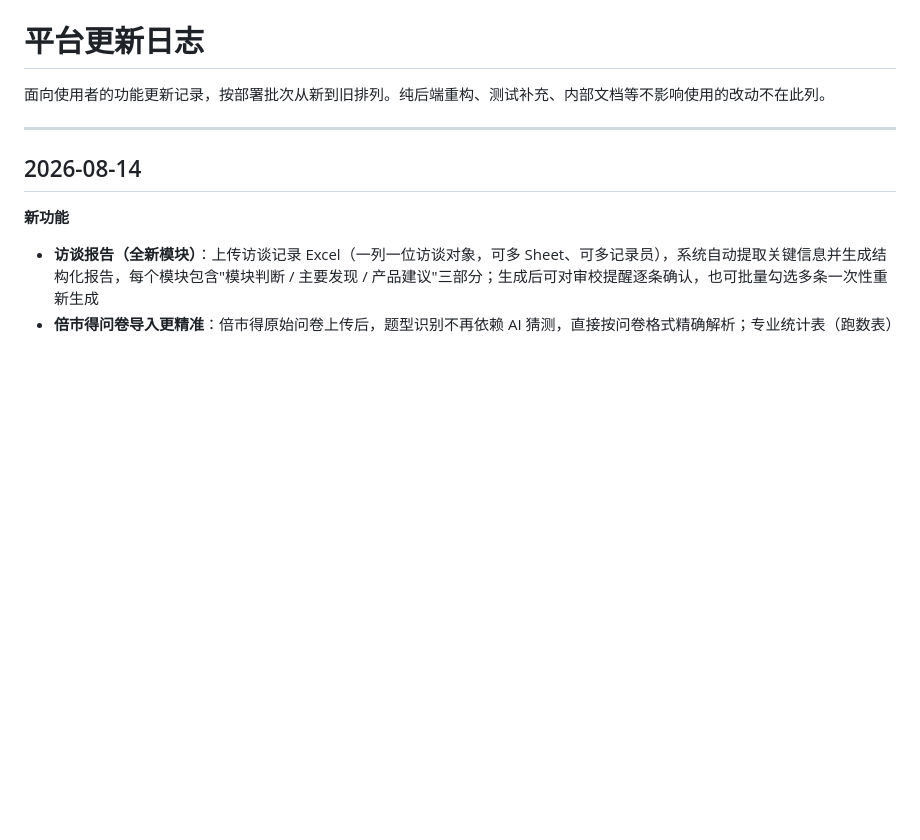
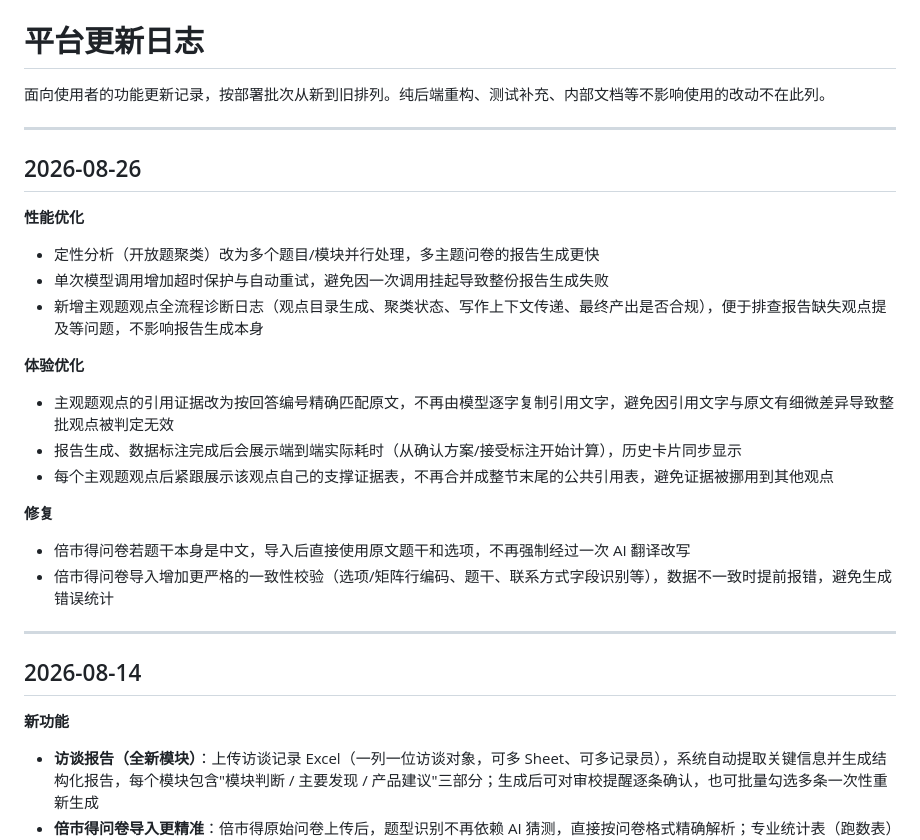
Before and after one commit to songrj1996-cell/survey-web, a Markdown page: docs/更新日志.md, the part around the change. Drawn GitHub-style; blank space fills up the shorter version.

Commit message:
docs: 补充 2026-08-26 批次更新日志
记录本批次已合入 main 但此前未写入更新日志的用户可见变化，对应 commit：
6e22a18（合入报告与质量标注耗时统计）、f1cb5e6（记录报告生成与质量打标
总耗时）、478ad1c（persist viewpoint pipeline diagnostics）、cda3e22
（合入主观题观点人数诊断增强）、76989c5（require evidence for each
qualitative viewpoint）、6f7e722（合入定性报告逐观点独立引用），以及
更早的 e2efd12（harden quantitative import and export，倍市得问卷
一致性校验与中文题干识别）。

新增条目内容：

性能优化
- 定性分析（开放题聚类）改为多题目/模块并行处理，多主题问卷报告生成更快
- 单次模型调用增加超时保护与自动重试，避免因一次调用挂起导致整份报告
  生成失败
- 新增主观题观点全流程诊断日志（观点目录生成、聚类状态、写作上下文
  传递、最终产出是否合规），便于排查报告缺失观点提及问题，不影响报告
  生成本身

体验优化
- 主观题观点的引用证据改为按回答编号精确匹配原文，不再由模型逐字复制
  引用文字，避免因引用文字与原文有细微差异导致整批观点被判定无效
- 报告生成、数据标注完成后展示端到端实际耗时（从确认方案/接受标注
  开始计算），历史卡片同步显示
- 每个主观题观点后紧跟展示该观点自己的支撑证据表，不再合并成整节末尾
  的公共引用表，避免证据被挪用到其他观点

修复
- 倍市得问卷若题干本身是中文，导入后直接使用原文题干和选项，不再强制
  经过一次 AI 翻译改写
- 倍市得问卷导入增加更严格的一致性校验（选项/矩阵行编码、题干、联系
  方式字段识别等），数据不一致时提前报错，避免生成错误统计

验证：
逐条核对对应实现所在 commit（见上），内容与代码改动一致；仅涉及文档，
无代码逻辑变更。

Co-Authored-By: Claude Sonnet 5 <noreply@anthropic.com>

```diff
--- a/docs/更新日志.md
+++ b/docs/更新日志.md
@@ -1,6 +1,24 @@
 # 平台更新日志
 
 面向使用者的功能更新记录，按部署批次从新到旧排列。纯后端重构、测试补充、内部文档等不影响使用的改动不在此列。
+
+---
+
+## 2026-08-26
+
+**性能优化**
+- 定性分析（开放题聚类）改为多个题目/模块并行处理，多主题问卷的报告生成更快
+- 单次模型调用增加超时保护与自动重试，避免因一次调用挂起导致整份报告生成失败
+- 新增主观题观点全流程诊断日志（观点目录生成、聚类状态、写作上下文传递、最终产出是否合规），便于排查报告缺失观点提及等问题，不影响报告生成本身
+
+**体验优化**
+- 主观题观点的引用证据改为按回答编号精确匹配原文，不再由模型逐字复制引用文字，避免因引用文字与原文有细微差异导致整批观点被判定无效
+- 报告生成、数据标注完成后会展示端到端实际耗时（从确认方案/接受标注开始计算），历史卡片同步显示
+- 每个主观题观点后紧跟展示该观点自己的支撑证据表，不再合并成整节末尾的公共引用表，避免证据被挪用到其他观点
+
+**修复**
+- 倍市得问卷若题干本身是中文，导入后直接使用原文题干和选项，不再强制经过一次 AI 翻译改写
+- 倍市得问卷导入增加更严格的一致性校验（选项/矩阵行编码、题干、联系方式字段识别等），数据不一致时提前报错，避免生成错误统计
 
 ---
 
```
